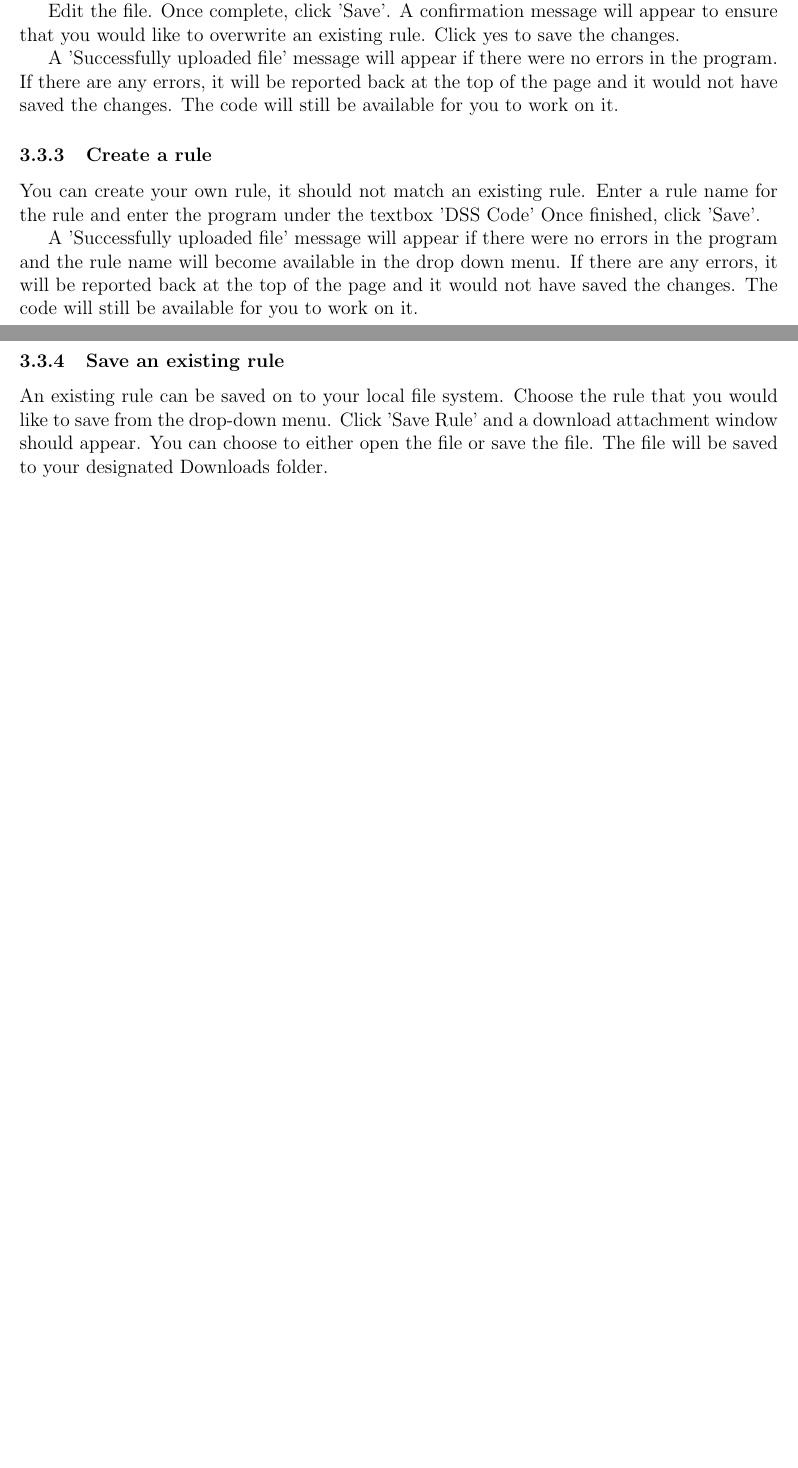
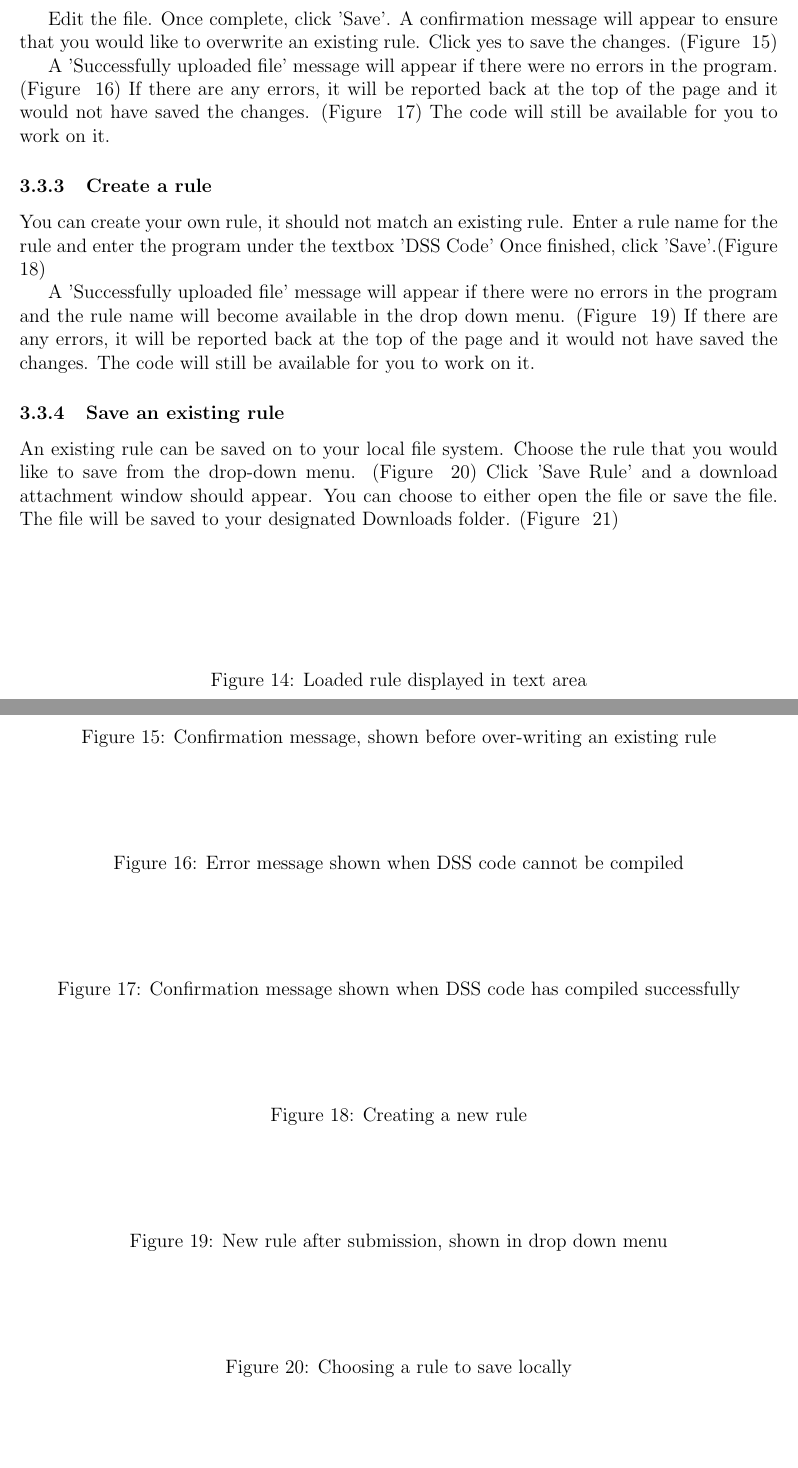
Before and after one commit to darthyoshi/sp2013-csc668-868-group1, a LaTeX document (trunk/OpenMRSSubmissions/05142013/report.tex): two parts of pages 10 and 11 of 34 before the commit and two parts of pages 12 and 13 of 36 after it, joined at a grey line, cut so that both start at the same text, the shorter picture padded with empty space. Compiled offline with pdfLaTeX.

Commit message:
Added figure captions for user guide (graphics not included)

```diff
--- a/trunk/OpenMRSSubmissions/05142013/report.tex
+++ b/trunk/OpenMRSSubmissions/05142013/report.tex
@@ -137,4 +209,3 @@ supported by the Spring framework and DWR (Direct Web Remoting).
 
 \subsubsection{Load an existing rule}
 
-Select an existing rule from the drop-down menu that you would like to modify then click 'Load'. It will populate the textboxes under the “Create/Edit Rule” section.
@@ -141,4 +215,9 @@ Select an existing rule from the drop-down menu that you would like to modify th
 
 Edit the file. Once complete, click 'Save'. A confirmation message will appear to ensure that you would like to overwrite an existing rule. Click yes to save the changes.
+(Figure ~\ref{fig:MODIFY_CONFIRMATION})
 
-A 'Successfully uploaded file' message will appear if there were no errors in the program. If there are any errors, it will be reported back at the top of the page and it would not have saved the changes. The code will still be available for you to work on it.
+A 'Successfully uploaded file' message will appear if there were no errors in the program.
+(Figure ~\ref{fig:MODIFY_ERROR})
+If there are any errors, it will be reported back at the top of the page and it would not have saved the changes.
+(Figure ~\ref{fig:MODIFY_SUCCESS})
+The code will still be available for you to work on it.
@@ -144,0 +236,7 @@ A 'Successfully uploaded file' message will appear if there were no errors in th
+\label{fig:LOAD_RULE}
+\end{figure}
+
+\begin{figure}\begin{center}
+%\includegraphics[width=6.5in]{user_guide/load_rule_shown.png}
+\end{center}
+\caption{Loaded rule displayed in text area}
@@ -145,8 +249,55 @@ A 'Successfully uploaded file' message will appear if there were no errors in th
+\caption{Confirmation message, shown before over-writing an existing rule}
+\label{fig:MODIFY_CONFIRMATION}
+\end{figure}
+
+\begin{figure}\begin{center}
+%\includegraphics[width=6.5in]{user_guide/modify_error.png}
+\end{center}
+\caption{Error message shown when DSS code cannot be compiled}
+\label{fig:MODIFY_ERROR}
+\end{figure}
+
+\begin{figure}\begin{center}
+%\includegraphics[width=6.5in]{user_guide/modify_success.png}
+\end{center}
+\caption{Confirmation message shown when DSS code has compiled successfully}
+\label{fig:MODIFY_SUCCESS}
+\end{figure}
 
 \subsubsection{Create a rule}
-You can create your own rule, it should not match an existing rule. Enter a rule name for the rule and enter the program under the textbox 'DSS Code' Once finished, click 'Save'.
+You can create your own rule, it should not match an existing rule. Enter a rule name for the rule and enter the program under the textbox 'DSS Code' Once finished, click 'Save'.(Figure ~\ref{fig:NEW_RULE})
 
-A 'Successfully uploaded file' message will appear if there were no errors in the program and the rule name will become available in the drop down menu. If there are any errors, it will be reported back at the top of the page and it would not have saved the changes. The code will still be available for you to work on it.
+A 'Successfully uploaded file' message will appear if there were no errors in the program and the rule name will become available in the drop down menu.
+(Figure ~\ref{fig:NEW_RULE_SUCCESS})
+If there are any errors, it will be reported back at the top of the page and it would not have saved the changes. The code will still be available for you to work on it.
+
+\begin{figure}\begin{center}
+%\includegraphics[width=6.5in]{user_guide/new_rule.png}
+\end{center}
+\caption{Creating a new rule}
+\label{fig:NEW_RULE}
+\end{figure}
+
+\begin{figure}\begin{center}
+%\includegraphics[width=6.5in]{user_guide/new_rule_success.png}
+\end{center}
+\caption{New rule after submission, shown in drop down menu}
+\label{fig:NEW_RULE_SUCCESS}
+\end{figure}
 
 \subsubsection{Save an existing rule}
-An existing rule can be saved on to your local file system. Choose the rule that you would like to save from the drop-down menu. Click 'Save Rule' and a download attachment window should appear. You can choose to either open the file or save the file. The file will be saved to your designated Downloads folder.
+An existing rule can be saved on to your local file system. Choose the rule that you would like to save from the drop-down menu.
+(Figure ~\ref{fig:SAVE_RULE})
+Click 'Save Rule' and a download attachment window should appear. You can choose to either open the file or save the file. The file will be saved to your designated Downloads folder.
+(Figure ~\ref{fig:SAVE_RULE_DIALOG})
+
+\begin{figure}\begin{center}
+%\includegraphics[width=6.5in]{user_guide/save_rule.png}
+\end{center}
+\caption{Choosing a rule to save locally}
+\label{fig:SAVE_RULE}
+\end{figure}
+
+\begin{figure}\begin{center}
+%\includegraphics[width=6.5in]{user_guide/save_rule_dialog.png}
+\end{center}
```
Also changed, not shown: trunk/OpenMRSSubmissions/05142013/report.tex (110 more changed lines).
